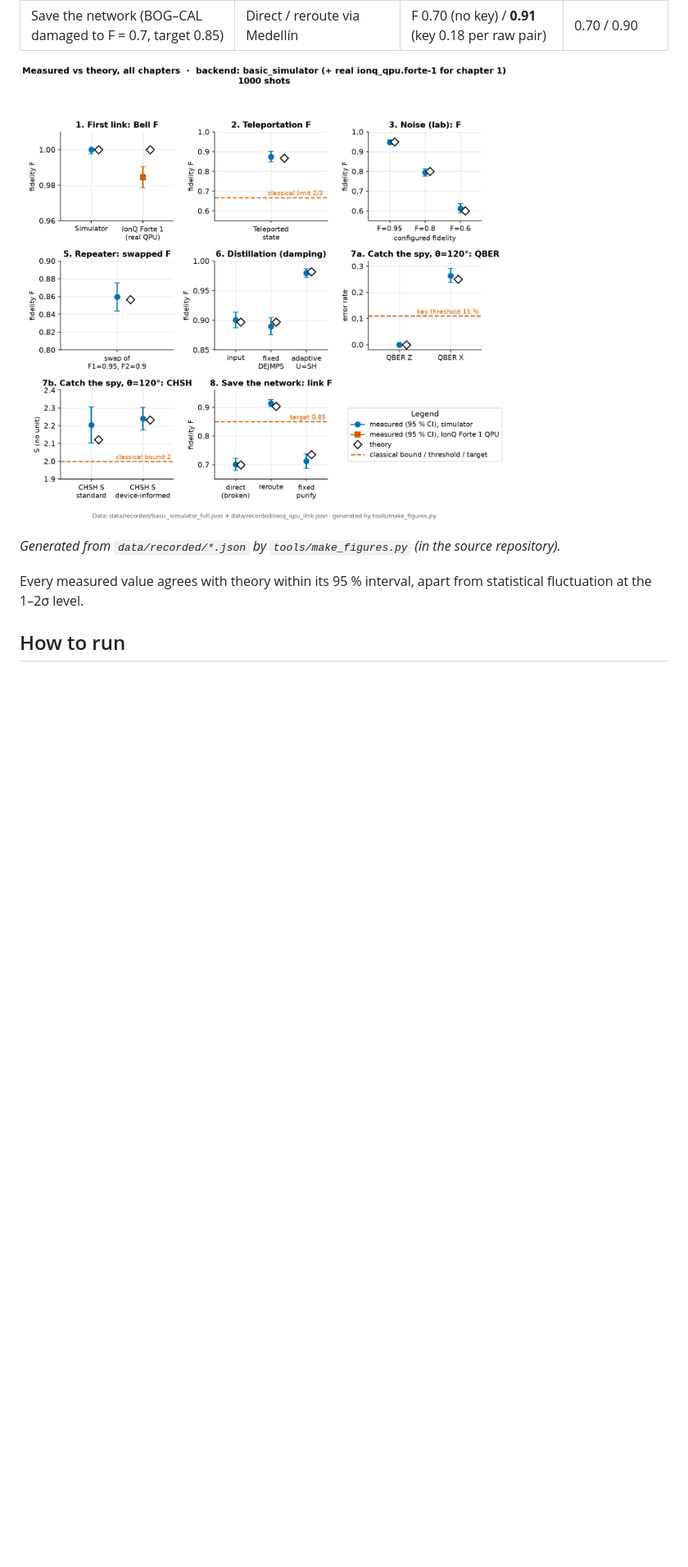
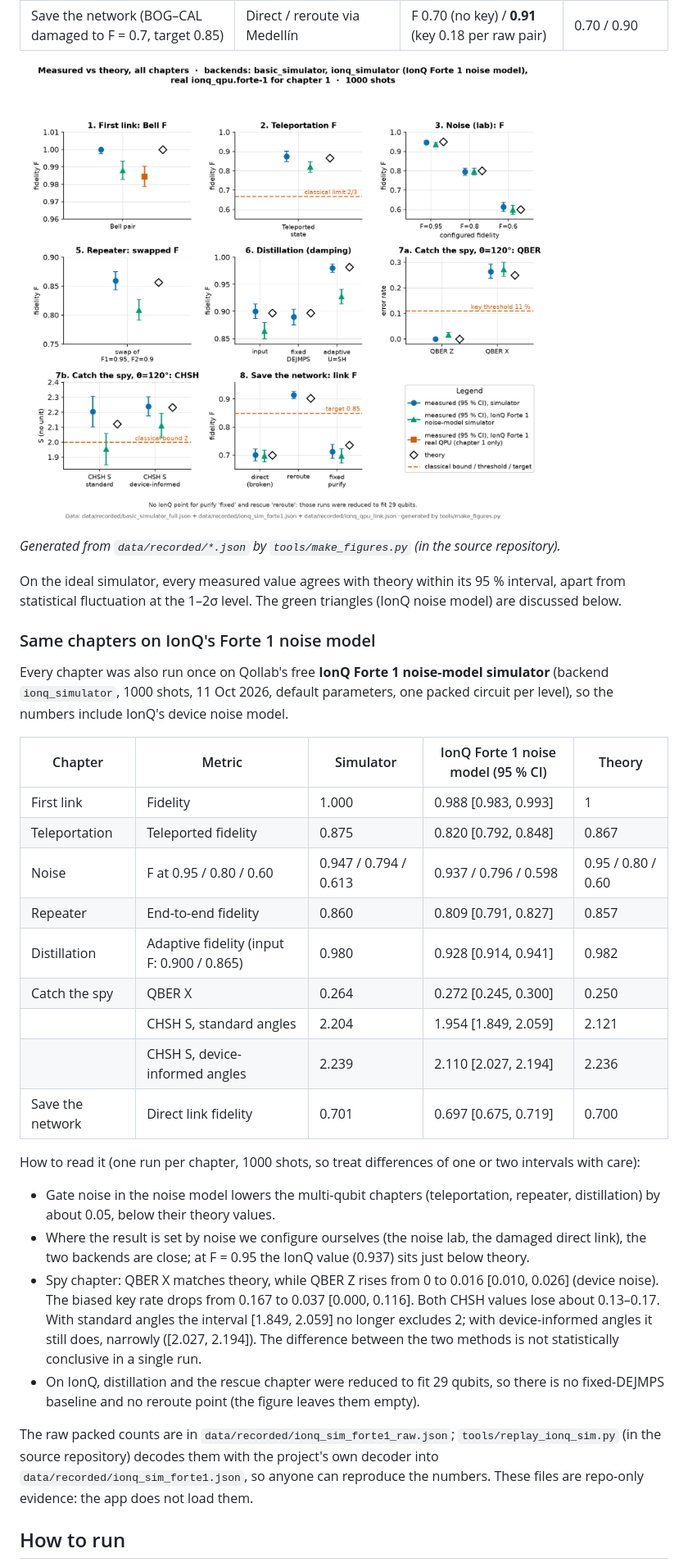
Before and after one commit to AGONIXX15/quantum_project_qollab, a Markdown page: README.md, the part around one of its changes. Shown at 82% size. Rendered like a GitHub page; pictures changed too: docs/img/results_vs_theory.png; blank space fills up the shorter version.

Commit message:
All chapters recorded on IonQ Forte 1 noise-model simulator (repo-only evidence): replay tool, figure, README comparison

```diff
--- a/README.md
+++ b/README.md
@@ -191,8 +191,47 @@ whenever a live run is not possible). Each value is shown with its 95 % confiden
 
 *Generated from `data/recorded/*.json` by `tools/make_figures.py` (in the source repository).*
 
-Every measured value agrees with theory within its 95 % interval, apart from statistical
-fluctuation at the 1–2σ level.
+On the ideal simulator, every measured value agrees with theory within its 95 % interval, apart
+from statistical fluctuation at the 1–2σ level. The green triangles (IonQ noise model) are
+discussed below.
+
+### Same chapters on IonQ's Forte 1 noise model
+
+Every chapter was also run once on Qollab's free **IonQ Forte 1 noise-model simulator**
+(backend `ionq_simulator`, 1000 shots, 11 Oct 2026, default parameters, one packed circuit per
+level), so the numbers include IonQ's device noise model.
+
+| Chapter | Metric | Simulator | IonQ Forte 1 noise model (95 % CI) | Theory |
+|---|---|---|---|---|
+| First link | Fidelity | 1.000 | 0.988 [0.983, 0.993] | 1 |
+| Teleportation | Teleported fidelity | 0.875 | 0.820 [0.792, 0.848] | 0.867 |
+| Noise | F at 0.95 / 0.80 / 0.60 | 0.947 / 0.794 / 0.613 | 0.937 / 0.796 / 0.598 | 0.95 / 0.80 / 0.60 |
+| Repeater | End-to-end fidelity | 0.860 | 0.809 [0.791, 0.827] | 0.857 |
+| Distillation | Adaptive fidelity (input F: 0.900 / 0.865) | 0.980 | 0.928 [0.914, 0.941] | 0.982 |
+| Catch the spy | QBER X | 0.264 | 0.272 [0.245, 0.300] | 0.250 |
+| | CHSH S, standard angles | 2.204 | 1.954 [1.849, 2.059] | 2.121 |
+| | CHSH S, device-informed angles | 2.239 | 2.110 [2.027, 2.194] | 2.236 |
+| Save the network | Direct link fidelity | 0.701 | 0.697 [0.675, 0.719] | 0.700 |
+
+How to read it (one run per chapter, 1000 shots, so treat differences of one or two
+intervals with care):
+
+- Gate noise in the noise model lowers the multi-qubit chapters (teleportation, repeater,
+  distillation) by about 0.05, below their theory values.
+- Where the result is set by noise we configure ourselves (the noise lab, the damaged direct
+  link), the two backends are close; at F = 0.95 the IonQ value (0.937) sits just below theory.
+- Spy chapter: QBER X matches theory, while QBER Z rises from 0 to 0.016 [0.010, 0.026] (device
+  noise). The biased key rate drops from 0.167 to 0.037 [0.000, 0.116]. Both CHSH values lose
+  about 0.13–0.17. With standard angles the interval [1.849, 2.059] no longer excludes 2; with
+  device-informed angles it still does, narrowly ([2.027, 2.194]). The difference between the
+  two methods is not statistically conclusive in a single run.
+- On IonQ, distillation and the rescue chapter were reduced to fit 29 qubits, so there is no
+  fixed-DEJMPS baseline and no reroute point (the figure leaves them empty).
+
+The raw packed counts are in `data/recorded/ionq_sim_forte1_raw.json`;
+`tools/replay_ionq_sim.py` (in the source repository) decodes them with the project's own decoder
+into `data/recorded/ionq_sim_forte1.json`, so anyone can reproduce the numbers. These files are
+repo-only evidence: the app does not load them.
 
 ## How to run
 
```
Also changed, not shown: other parts of README.md (+3 -3 lines), 6 other files.
